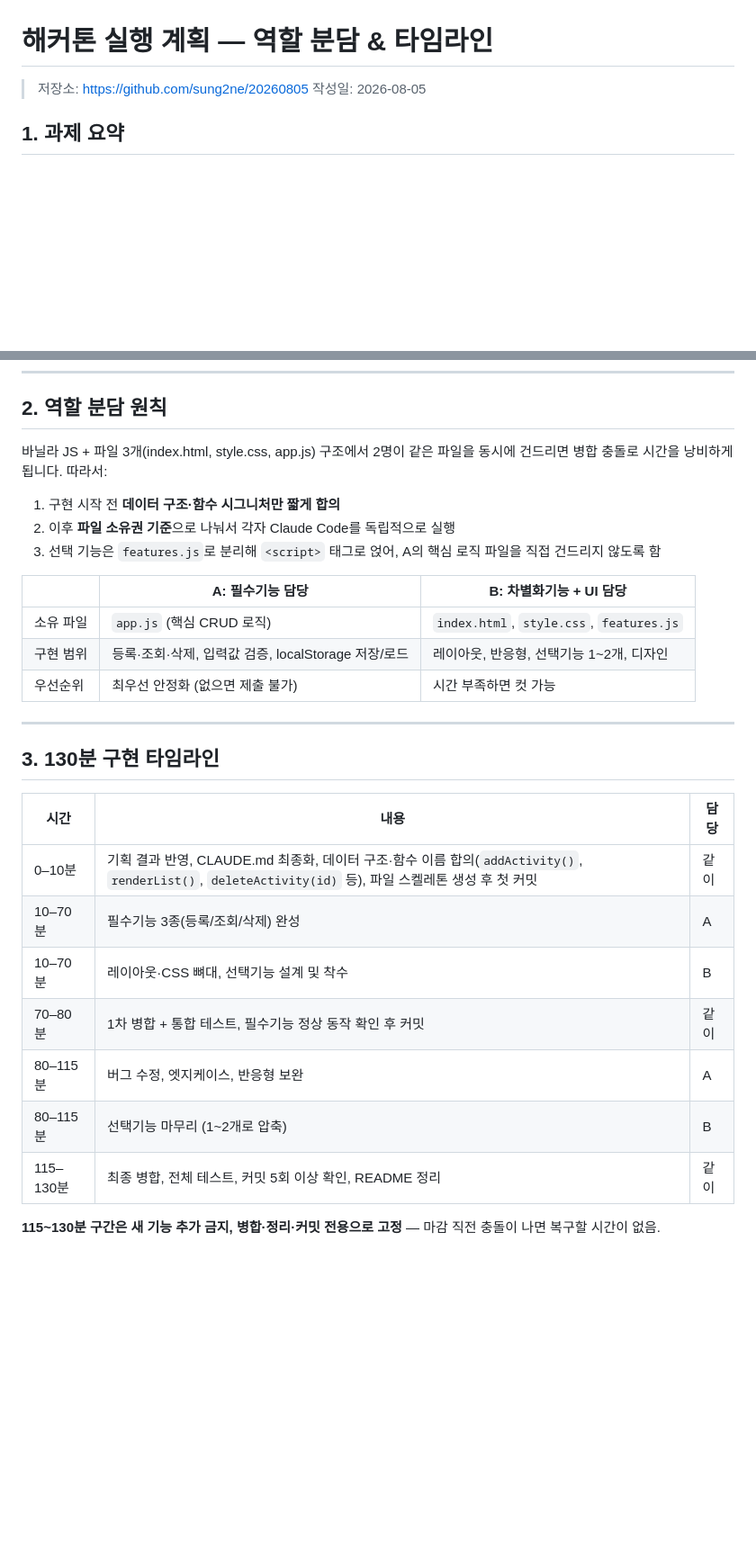
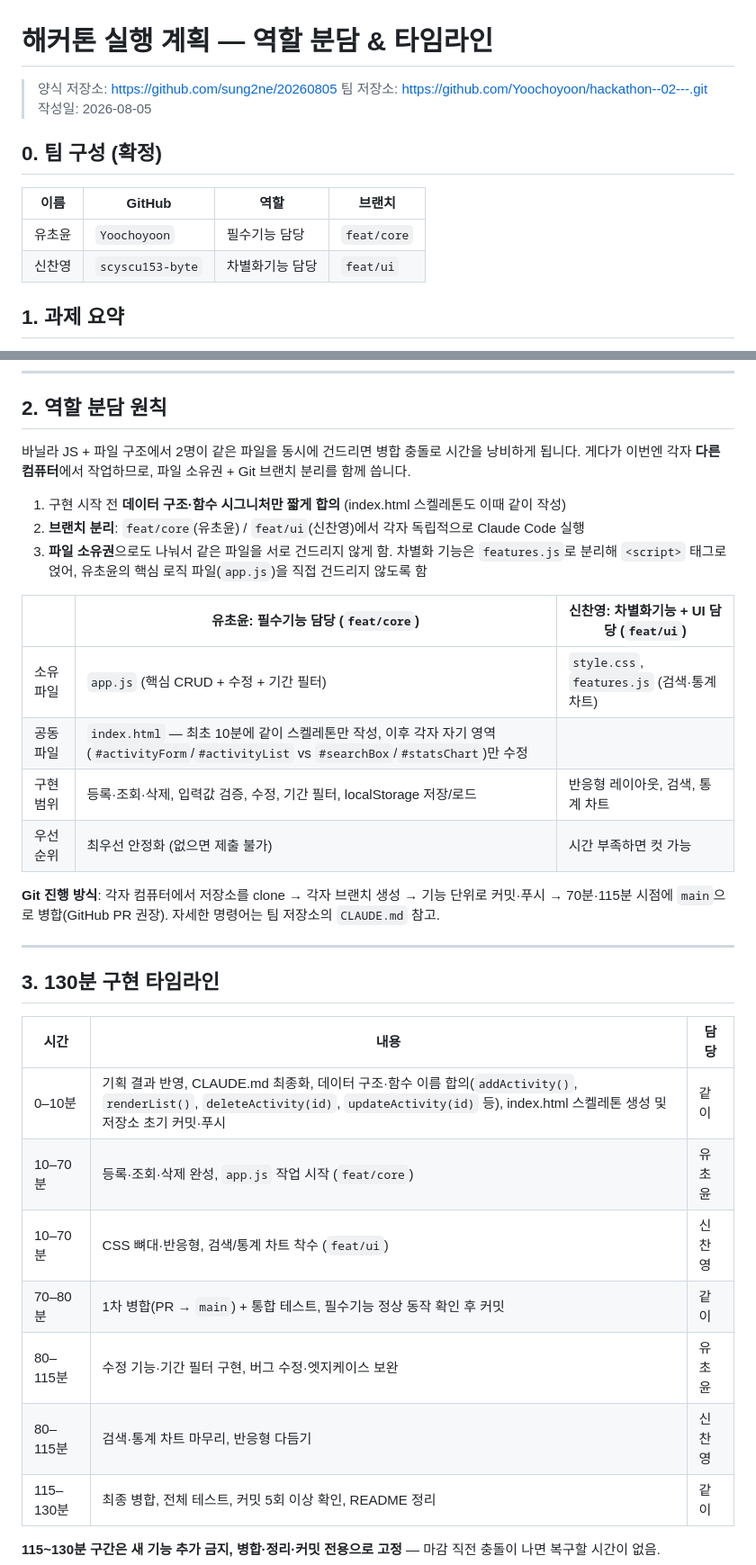
Before and after one commit to Yoochoyoon/hackathon--02---, a Markdown page: 역할분담_실행계획.md, 2 parts joined by grey strips. Shown at 90% size. Drawn GitHub-style; blank space fills up the shorter version.

Commit message:
docs: 확정된 팀 구성/기능분담/Git 브랜치 전략 반영

```diff
--- a/역할분담_실행계획.md
+++ b/역할분담_실행계획.md
@@ -1,7 +1,15 @@
 # 해커톤 실행 계획 — 역할 분담 & 타임라인
 
-> 저장소: https://github.com/sung2ne/20260805
+> 양식 저장소: https://github.com/sung2ne/20260805
+> 팀 저장소: https://github.com/Yoochoyoon/hackathon--02---.git
 > 작성일: 2026-08-05
+
+## 0. 팀 구성 (확정)
+
+| 이름 | GitHub | 역할 | 브랜치 |
+|---|---|---|---|
+| 유초윤 | `Yoochoyoon` | 필수기능 담당 | `feat/core` |
+| 신찬영 | `scyscu153-byte` | 차별화기능 담당 | `feat/ui` |
 
 ## 1. 과제 요약
 
@@ -48,17 +57,20 @@
 
 ## 2. 역할 분담 원칙
 
-바닐라 JS + 파일 3개(index.html, style.css, app.js) 구조에서 2명이 같은 파일을 동시에 건드리면 병합 충돌로 시간을 낭비하게 됩니다. 따라서:
+바닐라 JS + 파일 구조에서 2명이 같은 파일을 동시에 건드리면 병합 충돌로 시간을 낭비하게 됩니다. 게다가 이번엔 각자 **다른 컴퓨터**에서 작업하므로, 파일 소유권 + Git 브랜치 분리를 함께 씁니다.
 
-1. 구현 시작 전 **데이터 구조·함수 시그니처만 짧게 합의**
-2. 이후 **파일 소유권 기준**으로 나눠서 각자 Claude Code를 독립적으로 실행
-3. 선택 기능은 `features.js`로 분리해 `<script>` 태그로 얹어, A의 핵심 로직 파일을 직접 건드리지 않도록 함
+1. 구현 시작 전 **데이터 구조·함수 시그니처만 짧게 합의** (index.html 스켈레톤도 이때 같이 작성)
+2. **브랜치 분리**: `feat/core`(유초윤) / `feat/ui`(신찬영)에서 각자 독립적으로 Claude Code 실행
+3. **파일 소유권**으로도 나눠서 같은 파일을 서로 건드리지 않게 함. 차별화 기능은 `features.js`로 분리해 `<script>` 태그로 얹어, 유초윤의 핵심 로직 파일(`app.js`)을 직접 건드리지 않도록 함
 
-| | **A: 필수기능 담당** | **B: 차별화기능 + UI 담당** |
+| | **유초윤: 필수기능 담당** (`feat/core`) | **신찬영: 차별화기능 + UI 담당** (`feat/ui`) |
 |---|---|---|
-| 소유 파일 | `app.js` (핵심 CRUD 로직) | `index.html`, `style.css`, `features.js` |
-| 구현 범위 | 등록·조회·삭제, 입력값 검증, localStorage 저장/로드 | 레이아웃, 반응형, 선택기능 1~2개, 디자인 |
+| 소유 파일 | `app.js` (핵심 CRUD + 수정 + 기간 필터) | `style.css`, `features.js` (검색·통계 차트) |
+| 공동 파일 | `index.html` — 최초 10분에 같이 스켈레톤만 작성, 이후 각자 자기 영역(`#activityForm`/`#activityList` vs `#searchBox`/`#statsChart`)만 수정 | |
+| 구현 범위 | 등록·조회·삭제, 입력값 검증, 수정, 기간 필터, localStorage 저장/로드 | 반응형 레이아웃, 검색, 통계 차트 |
 | 우선순위 | 최우선 안정화 (없으면 제출 불가) | 시간 부족하면 컷 가능 |
+
+**Git 진행 방식**: 각자 컴퓨터에서 저장소를 clone → 각자 브랜치 생성 → 기능 단위로 커밋·푸시 → 70분·115분 시점에 `main`으로 병합(GitHub PR 권장). 자세한 명령어는 팀 저장소의 `CLAUDE.md` 참고.
 
 ---
 
@@ -66,12 +78,12 @@
 
 | 시간 | 내용 | 담당 |
 |---|---|---|
-| 0–10분 | 기획 결과 반영, CLAUDE.md 최종화, 데이터 구조·함수 이름 합의(`addActivity()`, `renderList()`, `deleteActivity(id)` 등), 파일 스켈레톤 생성 후 첫 커밋 | 같이 |
-| 10–70분 | 필수기능 3종(등록/조회/삭제) 완성 | A |
-| 10–70분 | 레이아웃·CSS 뼈대, 선택기능 설계 및 착수 | B |
-| 70–80분 | 1차 병합 + 통합 테스트, 필수기능 정상 동작 확인 후 커밋 | 같이 |
-| 80–115분 | 버그 수정, 엣지케이스, 반응형 보완 | A |
-| 80–115분 | 선택기능 마무리 (1~2개로 압축) | B |
+| 0–10분 | 기획 결과 반영, CLAUDE.md 최종화, 데이터 구조·함수 이름 합의(`addActivity()`, `renderList()`, `deleteActivity(id)`, `updateActivity(id)` 등), index.html 스켈레톤 생성 및 저장소 초기 커밋·푸시 | 같이 |
+| 10–70분 | 등록·조회·삭제 완성, `app.js` 작업 시작 (`feat/core`) | 유초윤 |
+| 10–70분 | CSS 뼈대·반응형, 검색/통계 차트 착수 (`feat/ui`) | 신찬영 |
+| 70–80분 | 1차 병합(PR → `main`) + 통합 테스트, 필수기능 정상 동작 확인 후 커밋 | 같이 |
+| 80–115분 | 수정 기능·기간 필터 구현, 버그 수정·엣지케이스 보완 | 유초윤 |
+| 80–115분 | 검색·통계 차트 마무리, 반응형 다듬기 | 신찬영 |
 | 115–130분 | 최종 병합, 전체 테스트, 커밋 5회 이상 확인, README 정리 | 같이 |
 
 **115~130분 구간은 새 기능 추가 금지, 병합·정리·커밋 전용으로 고정** — 마감 직전 충돌이 나면 복구할 시간이 없음.
```
Also changed, not shown: other parts of 역할분담_실행계획.md (+3 -2 lines).
